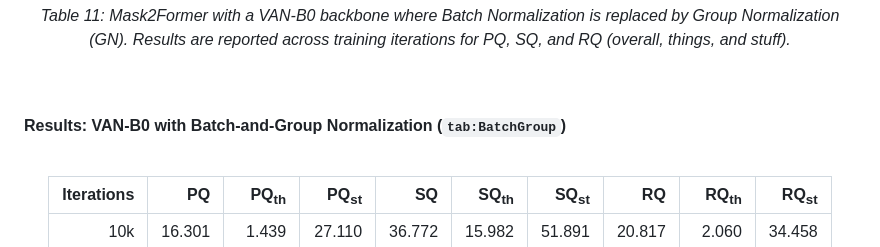
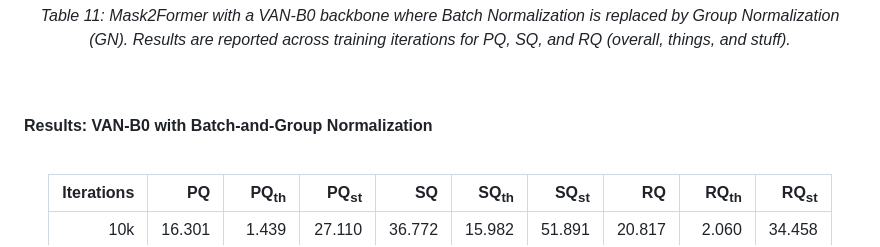
Before and after one commit to Nikolasioan/Panoptic-Segmentation-with-Deep-Neural-Networks, a Markdown page: README.md, the part around one of its changes. GitHub-like rendering.

Commit message:
Fix formatting in README for evaluation tables

```diff
--- a/README.md
+++ b/README.md
@@ -743,7 +743,7 @@ All models in this subsection use **ImageNet-1K pre-trained weights**; however,
 <br />
 
 
-#### Results: VAN-B0 with Batch-and-Group Normalization (`tab:BatchGroup`)
+#### Results: VAN-B0 with Batch-and-Group Normalization
 
 <br />
 
```
Also changed, not shown: other parts of README.md (+2 -2 lines).
